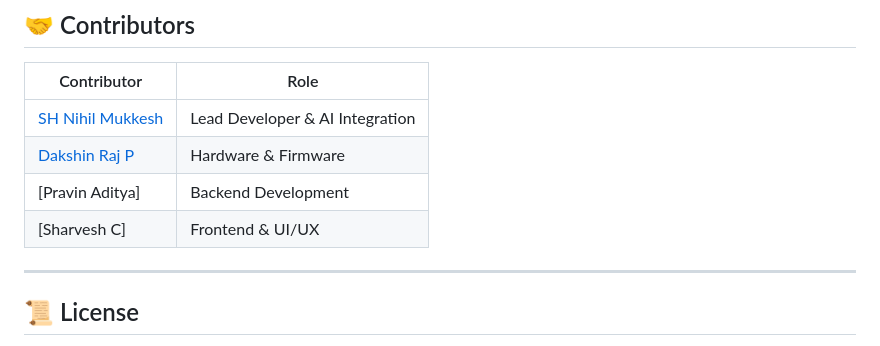
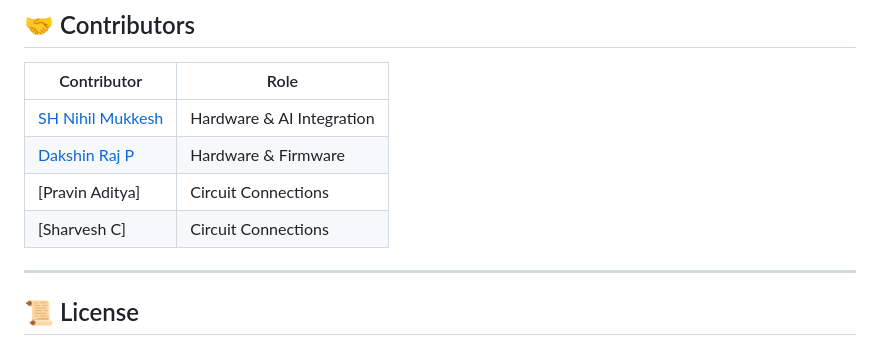
Before and after one commit to SH-Nihil-Mukkesh-25/Vaultify, a Markdown page: README.md, the part around the change. GitHub-like rendering.

```diff
--- a/README.md
+++ b/README.md
@@ -491,10 +491,10 @@ The system automatically:
 
 | Contributor | Role |
 |-------------|------|
-| [SH Nihil Mukkesh](https://github.com/SH-Nihil-Mukkesh-25) | Lead Developer & AI Integration |
+| [SH Nihil Mukkesh](https://github.com/SH-Nihil-Mukkesh-25) | Hardware & AI Integration |
 | [Dakshin Raj P](https://github.com/Dakshin10) | Hardware & Firmware |
-| [Pravin Aditya] | Backend Development |
-| [Sharvesh C] | Frontend & UI/UX |
+| [Pravin Aditya] | Circuit Connections |
+| [Sharvesh C] | Circuit Connections |
 
 ---
 
```
